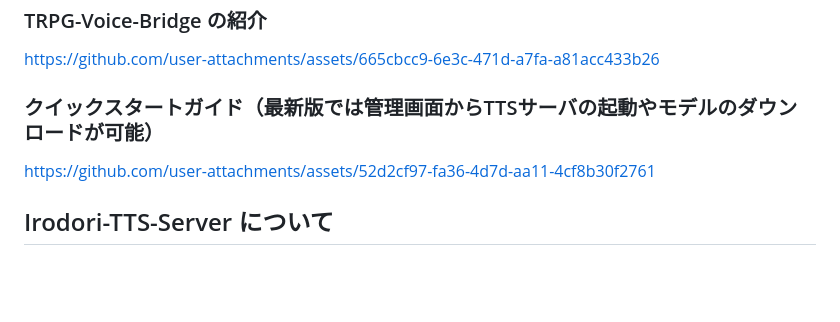
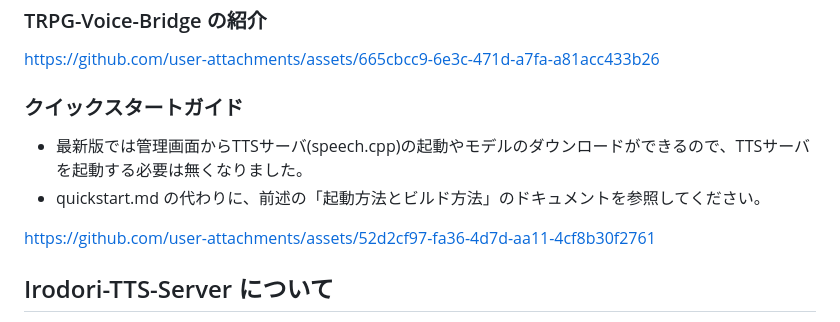
Before and after one commit to okamichi/trpg-voice-bridge, a Markdown page: README.md, the part around the change. GitHub-like rendering; blank space fills up the shorter version.

Commit message:
update README.md [skip ci]
[skip ci]

```diff
--- a/README.md
+++ b/README.md
@@ -26,7 +26,10 @@ FVTT・ユドナリウム・ココフォリアなどのVTTから、音声担当
 
 https://github.com/user-attachments/assets/665cbcc9-6e3c-471d-a7fa-a81acc433b26
 
-### クイックスタートガイド（最新版では管理画面からTTSサーバの起動やモデルのダウンロードが可能）
+### クイックスタートガイド
+
+- 最新版では管理画面からTTSサーバ(speech.cpp)の起動やモデルのダウンロードができるので、TTSサーバを起動する必要は無くなりました。
+- quickstart.md の代わりに、前述の「起動方法とビルド方法」のドキュメントを参照してください。
 
 https://github.com/user-attachments/assets/52d2cf97-fa36-4d7d-aa11-4cf8b30f2761
 
```
